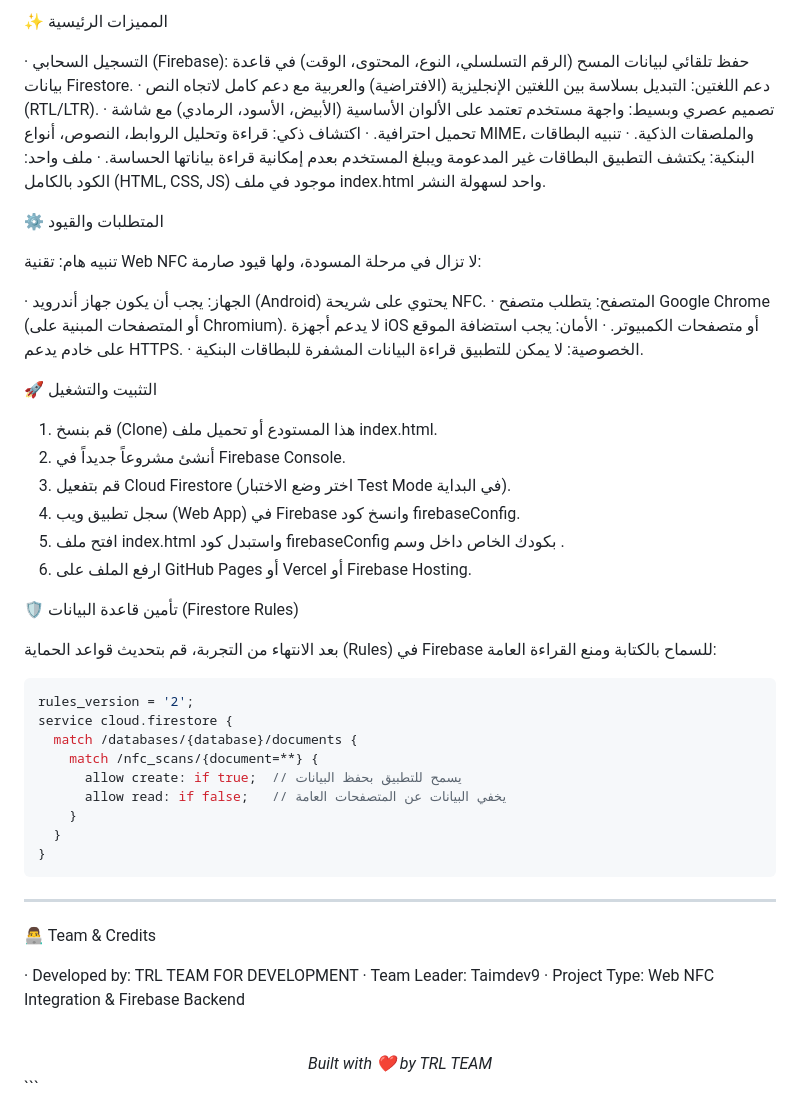
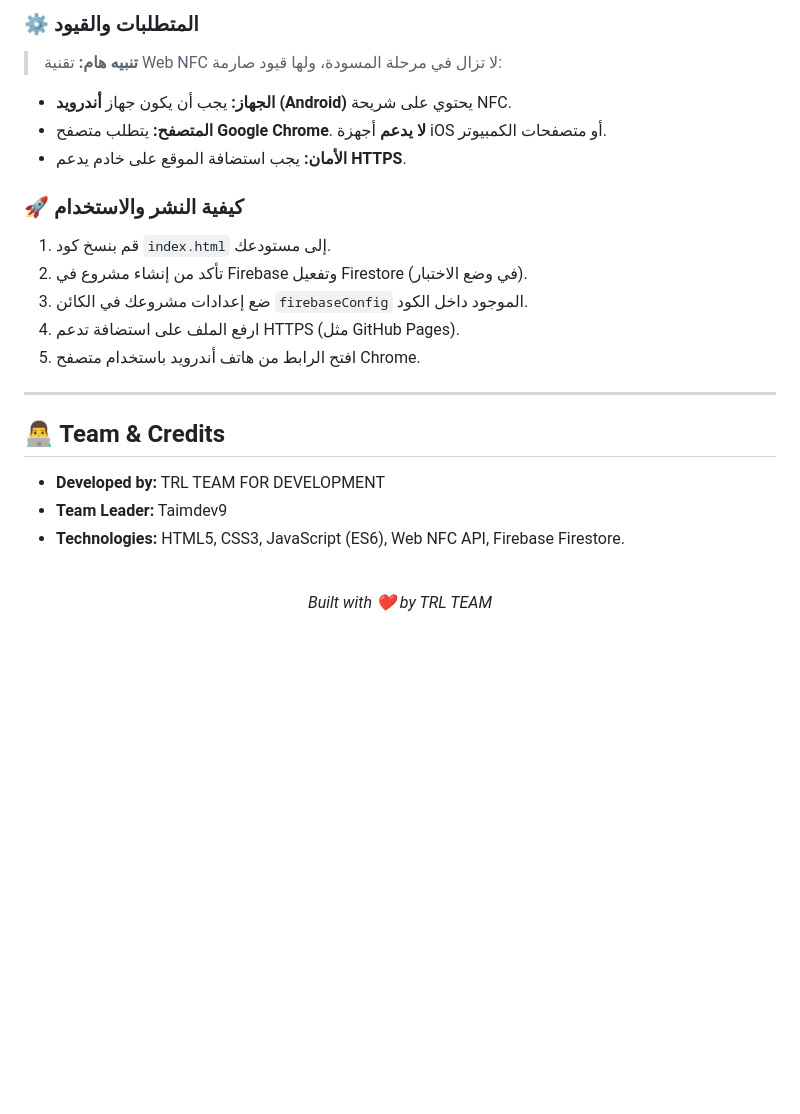
Before and after one commit to Taimdev9/NFC-scanner-app, a Markdown page: README.md, the part around one of its changes. GitHub-like rendering; blank space fills up the shorter version.

````diff
--- a/README.md
+++ b/README.md
@@ -73,57 +61,25 @@ service cloud.firestore {
 
-✨ المميزات الرئيسية
+### ⚙️ المتطلبات والقيود
+> **تنبيه هام:** تقنية Web NFC لا تزال في مرحلة المسودة، ولها قيود صارمة:
+- **الجهاز:** يجب أن يكون جهاز **أندرويد (Android)** يحتوي على شريحة NFC.
+- **المتصفح:** يتطلب متصفح **Google Chrome**. **لا يدعم** أجهزة iOS أو متصفحات الكمبيوتر.
+- **الأمان:** يجب استضافة الموقع على خادم يدعم **HTTPS**.
 
-· التسجيل السحابي (Firebase): حفظ تلقائي لبيانات المسح (الرقم التسلسلي، النوع، المحتوى، الوقت) في قاعدة بيانات Firestore.
-· دعم اللغتين: التبديل بسلاسة بين اللغتين الإنجليزية (الافتراضية) والعربية مع دعم كامل لاتجاه النص (RTL/LTR).
-· تصميم عصري وبسيط: واجهة مستخدم تعتمد على الألوان الأساسية (الأبيض، الأسود، الرمادي) مع شاشة تحميل احترافية.
-· اكتشاف ذكي: قراءة وتحليل الروابط، النصوص، أنواع MIME، والملصقات الذكية.
-· تنبيه البطاقات البنكية: يكتشف التطبيق البطاقات غير المدعومة ويبلغ المستخدم بعدم إمكانية قراءة بياناتها الحساسة.
-· ملف واحد: الكود بالكامل (HTML, CSS, JS) موجود في ملف index.html واحد لسهولة النشر.
-
-⚙️ المتطلبات والقيود
-
-تنبيه هام: تقنية Web NFC لا تزال في مرحلة المسودة، ولها قيود صارمة:
-
-· الجهاز: يجب أن يكون جهاز أندرويد (Android) يحتوي على شريحة NFC.
-· المتصفح: يتطلب متصفح Google Chrome (أو المتصفحات المبنية على Chromium). لا يدعم أجهزة iOS أو متصفحات الكمبيوتر.
-· الأمان: يجب استضافة الموقع على خادم يدعم HTTPS.
-· الخصوصية: لا يمكن للتطبيق قراءة البيانات المشفرة للبطاقات البنكية.
-
-🚀 التثبيت والتشغيل
-
-1. قم بنسخ (Clone) هذا المستودع أو تحميل ملف index.html.
-2. أنشئ مشروعاً جديداً في Firebase Console.
-3. قم بتفعيل Cloud Firestore (اختر وضع الاختبار Test Mode في البداية).
-4. سجل تطبيق ويب (Web App) في Firebase وانسخ كود firebaseConfig.
-5. افتح ملف index.html واستبدل كود firebaseConfig بكودك الخاص داخل وسم <script type="module">.
-6. ارفع الملف على GitHub Pages أو Vercel أو Firebase Hosting.
-
-🛡️ تأمين قاعدة البيانات (Firestore Rules)
-
-بعد الانتهاء من التجربة، قم بتحديث قواعد الحماية (Rules) في Firebase للسماح بالكتابة ومنع القراءة العامة:
-
-```javascript
-rules_version = '2';
-service cloud.firestore {
-  match /databases/{database}/documents {
-    match /nfc_scans/{document=**} {
-      allow create: if true;  // يسمح للتطبيق بحفظ البيانات
-      allow read: if false;   // يخفي البيانات عن المتصفحات العامة
-    }
-  }
-}
-```
+### 🚀 كيفية النشر والاستخدام
+1. قم بنسخ كود `index.html` إلى مستودعك.
+2. تأكد من إنشاء مشروع في Firebase وتفعيل Firestore (في وضع الاختبار).
+3. ضع إعدادات مشروعك في الكائن `firebaseConfig` الموجود داخل الكود.
+4. ارفع الملف على استضافة تدعم HTTPS (مثل GitHub Pages).
+5. افتح الرابط من هاتف أندرويد باستخدام متصفح Chrome.
 
 ---
 
-👨‍💻 Team & Credits
-
-· Developed by: TRL TEAM FOR DEVELOPMENT
-· Team Leader: Taimdev9
-· Project Type: Web NFC Integration & Firebase Backend
+## 👨‍💻 Team & Credits
+- **Developed by:** TRL TEAM FOR DEVELOPMENT
+- **Team Leader:** Taimdev9
+- **Technologies:** HTML5, CSS3, JavaScript (ES6), Web NFC API, Firebase Firestore.
 
 <div align="center">
   <br>
   <i>Built with ❤️ by TRL TEAM</i>
 </div>
-```
````
Also changed, not shown: other parts of README.md (+27 -39 lines).
